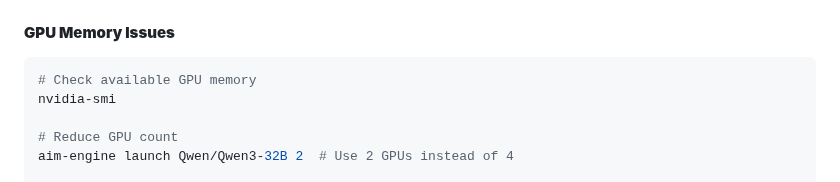
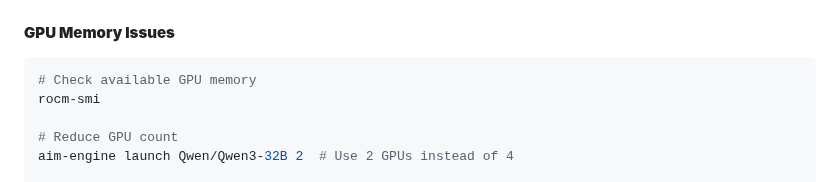
Before and after one commit to Yu-amd/aim-engine, a Markdown page: README.md, the part around the change. Rendered like a GitHub page.

Commit message:
rocm-smi

````diff
--- a/README.md
+++ b/README.md
@@ -221,7 +221,7 @@ docker exec aim-engine aim-engine cache stats
 #### **GPU Memory Issues**
 ```bash
 # Check available GPU memory
-nvidia-smi
+rocm-smi
 
 # Reduce GPU count
 aim-engine launch Qwen/Qwen3-32B 2  # Use 2 GPUs instead of 4
````
